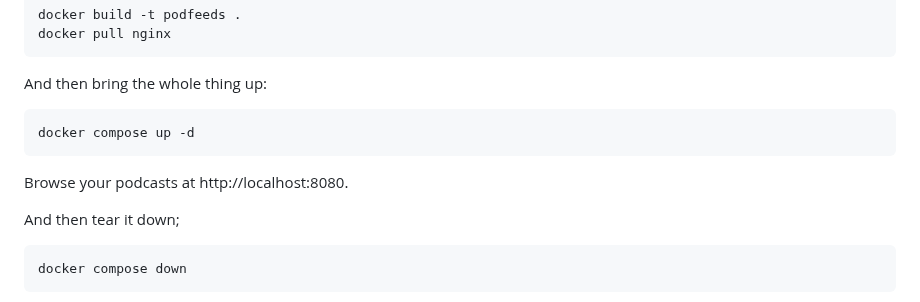
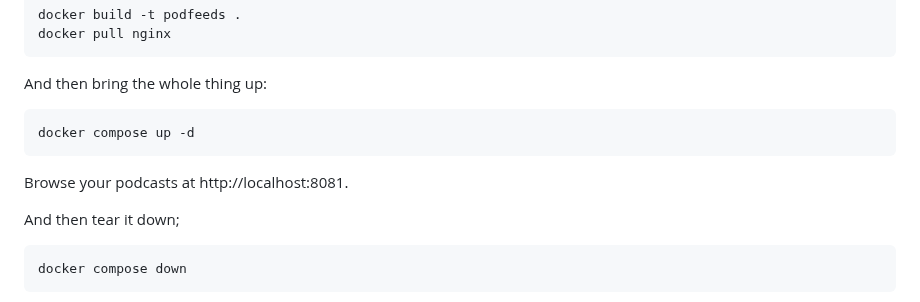
Before and after one commit to duganchen/podfeeds, a Markdown page: README.md, the part around the change. Drawn GitHub-style.

Commit message:
Correct port in README

```diff
--- a/README.md
+++ b/README.md
@@ -126,7 +126,7 @@ And then bring the whole thing up:
 
     docker compose up -d
 
-Browse your podcasts at http://localhost:8080.
+Browse your podcasts at http://localhost:8081.
 
 And then tear it down;
 
```
